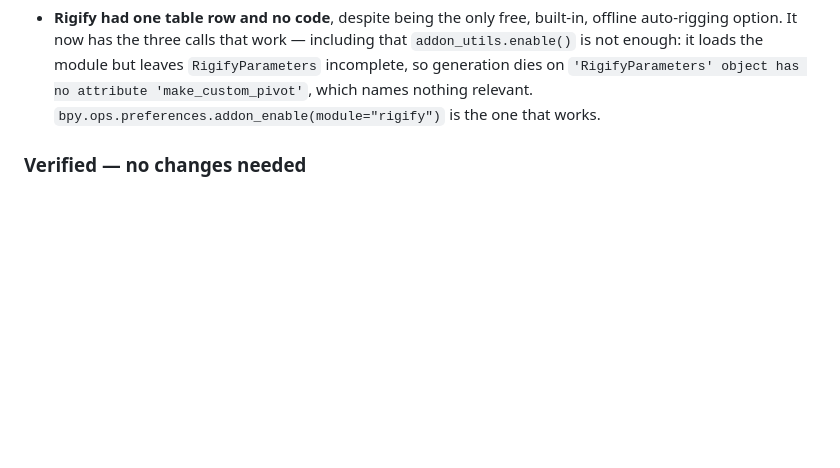
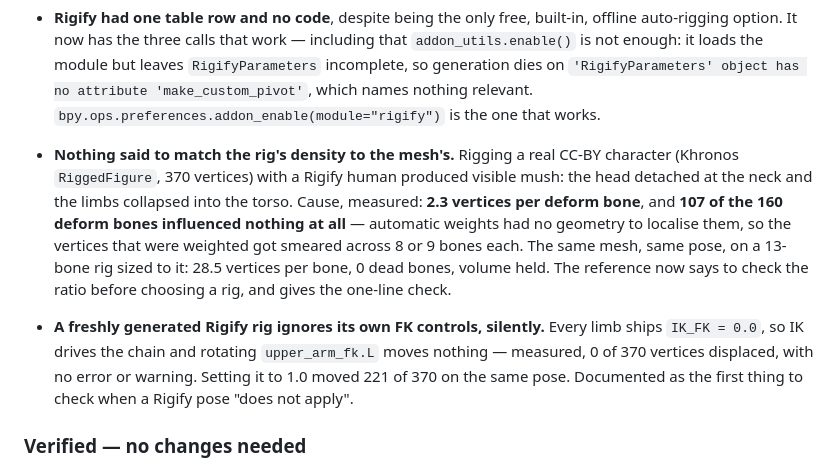
Before and after one commit to elithril/blender-kiln, a Markdown page: CHANGELOG.md, the part around the change. Rendered like a GitHub page; blank space fills up the shorter version.

```diff
--- a/CHANGELOG.md
+++ b/CHANGELOG.md
@@ -43,6 +43,21 @@ and this project adheres to [Semantic Versioning](https://semver.org/spec/v2.0.0
   `'RigifyParameters' object has no attribute 'make_custom_pivot'`, which names
   nothing relevant. `bpy.ops.preferences.addon_enable(module="rigify")` is the one
   that works.
+
+- **Nothing said to match the rig's density to the mesh's.** Rigging a real CC-BY
+  character (Khronos `RiggedFigure`, 370 vertices) with a Rigify human produced
+  visible mush: the head detached at the neck and the limbs collapsed into the
+  torso. Cause, measured: **2.3 vertices per deform bone**, and **107 of the 160
+  deform bones influenced nothing at all** — automatic weights had no geometry to
+  localise them, so the vertices that were weighted got smeared across 8 or 9 bones
+  each. The same mesh, same pose, on a 13-bone rig sized to it: 28.5 vertices per
+  bone, 0 dead bones, volume held. The reference now says to check the ratio before
+  choosing a rig, and gives the one-line check.
+- **A freshly generated Rigify rig ignores its own FK controls, silently.** Every
+  limb ships `IK_FK = 0.0`, so IK drives the chain and rotating `upper_arm_fk.L`
+  moves nothing — measured, 0 of 370 vertices displaced, with no error or warning.
+  Setting it to 1.0 moved 221 of 370 on the same pose. Documented as the first thing
+  to check when a Rigify pose "does not apply".
 
 ### Verified — no changes needed
 
```
Also changed, not shown: references/characters.md (+45 -0 lines).
